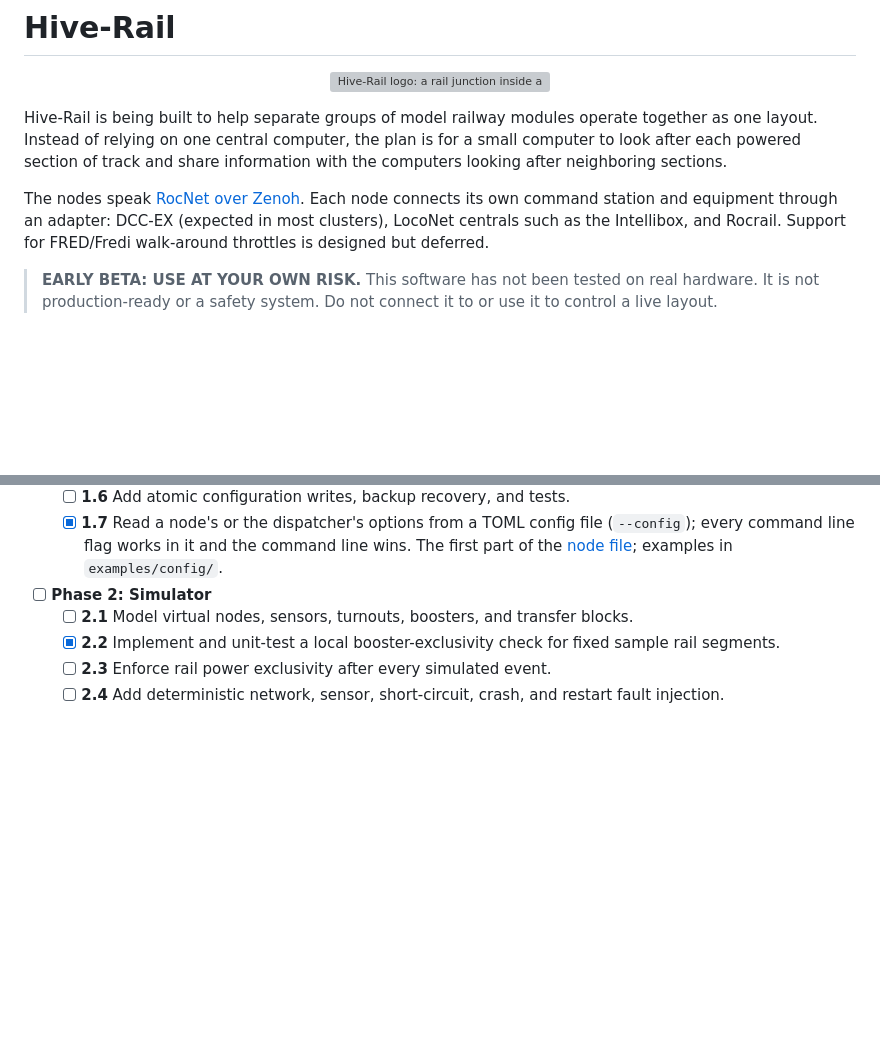
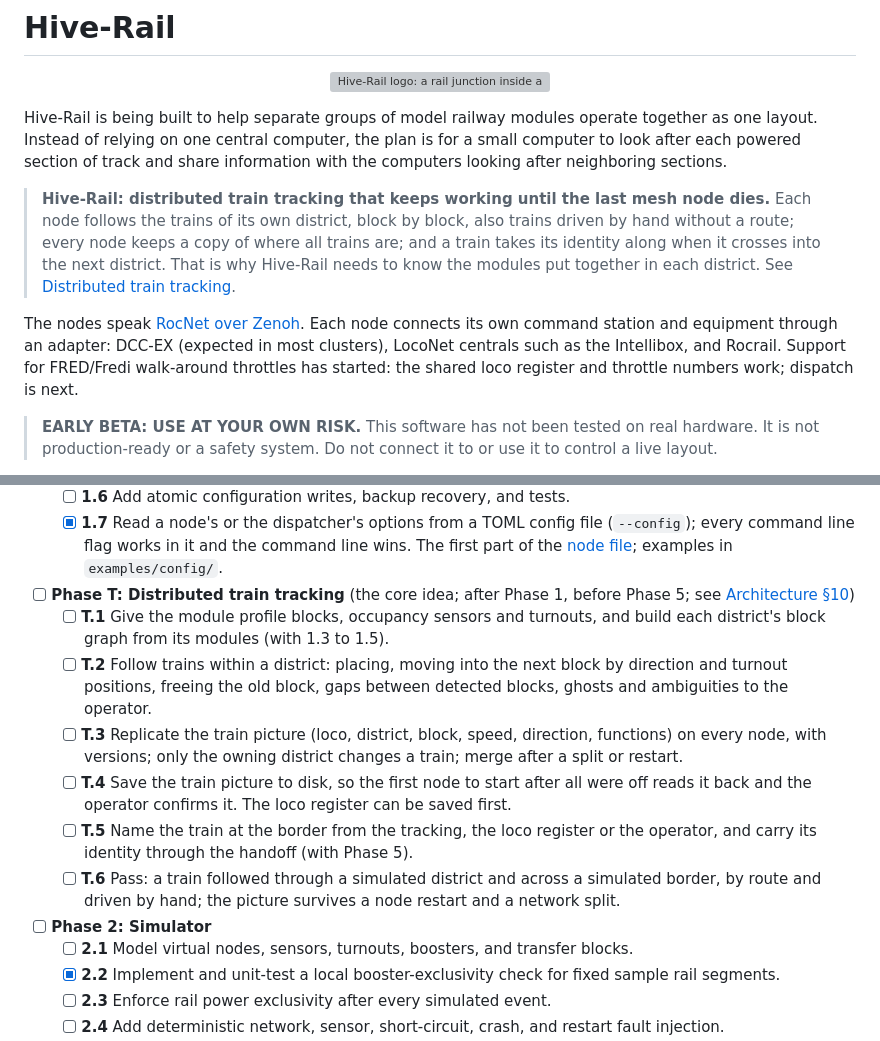
Before and after one commit to CuriousTimo/Hive-Rail, a Markdown page: README.md, 2 parts joined by grey strips. Drawn GitHub-style; blank space fills up the shorter version; grey boxes are pictures that could not be loaded.

Commit message:
README: distributed train tracking as the core idea, and Phase T in the roadmap
Co-Authored-By: Claude Opus 5.5 <noreply@anthropic.com>

```diff
--- a/README.md
+++ b/README.md
@@ -6,7 +6,9 @@
 
 Hive-Rail is being built to help separate groups of model railway modules operate together as one layout. Instead of relying on one central computer, the plan is for a small computer to look after each powered section of track and share information with the computers looking after neighboring sections.
 
-The nodes speak [RocNet over Zenoh](https://github.com/CuriousTimo/Hive-Rail/wiki/RocNet-on-the-Mesh). Each node connects its own command station and equipment through an adapter: DCC-EX (expected in most clusters), LocoNet centrals such as the Intellibox, and Rocrail. Support for FRED/Fredi walk-around throttles is designed but deferred.
+> **Hive-Rail: distributed train tracking that keeps working until the last mesh node dies.** Each node follows the trains of its own district, block by block, also trains driven by hand without a route; every node keeps a copy of where all trains are; and a train takes its identity along when it crosses into the next district. That is why Hive-Rail needs to know the modules put together in each district. See [Distributed train tracking](https://github.com/CuriousTimo/Hive-Rail/wiki/Hive%E2%80%90Rail:-Architecture-and-Design-Specification#10-distributed-train-tracking).
+
+The nodes speak [RocNet over Zenoh](https://github.com/CuriousTimo/Hive-Rail/wiki/RocNet-on-the-Mesh). Each node connects its own command station and equipment through an adapter: DCC-EX (expected in most clusters), LocoNet centrals such as the Intellibox, and Rocrail. Support for FRED/Fredi walk-around throttles has started: the shared loco register and throttle numbers work; dispatch is next.
 
 > **EARLY BETA: USE AT YOUR OWN RISK.** This software has not been tested on real hardware. It is not production-ready or a safety system. Do not connect it to or use it to control a live layout.
 
@@ -53,6 +55,13 @@ The roadmap follows the [wiki design specification](https://github.com/CuriousTi
 	- [ ] **1.5** Build the topology graph and handle node restarts and loss.
 	- [ ] **1.6** Add atomic configuration writes, backup recovery, and tests.
 	- [x] **1.7** Read a node's or the dispatcher's options from a TOML config file (`--config`); every command line flag works in it and the command line wins. The first part of the [node file](https://github.com/CuriousTimo/Hive-Rail/wiki/Module-and-Layout-Files#4-the-node-file); examples in `examples/config/`.
+- [ ] **Phase T: Distributed train tracking** (the core idea; after Phase 1, before Phase 5; see [Architecture §10](https://github.com/CuriousTimo/Hive-Rail/wiki/Hive%E2%80%90Rail:-Architecture-and-Design-Specification#10-distributed-train-tracking))
+	- [ ] **T.1** Give the module profile blocks, occupancy sensors and turnouts, and build each district's block graph from its modules (with 1.3 to 1.5).
+	- [ ] **T.2** Follow trains within a district: placing, moving into the next block by direction and turnout positions, freeing the old block, gaps between detected blocks, ghosts and ambiguities to the operator.
+	- [ ] **T.3** Replicate the train picture (loco, district, block, speed, direction, functions) on every node, with versions; only the owning district changes a train; merge after a split or restart.
+	- [ ] **T.4** Save the train picture to disk, so the first node to start after all were off reads it back and the operator confirms it. The loco register can be saved first.
+	- [ ] **T.5** Name the train at the border from the tracking, the loco register or the operator, and carry its identity through the handoff (with Phase 5).
+	- [ ] **T.6** Pass: a train followed through a simulated district and across a simulated border, by route and driven by hand; the picture survives a node restart and a network split.
 - [ ] **Phase 2: Simulator**
 	- [ ] **2.1** Model virtual nodes, sensors, turnouts, boosters, and transfer blocks.
 	- [x] **2.2** Implement and unit-test a local booster-exclusivity check for fixed sample rail segments.
```
